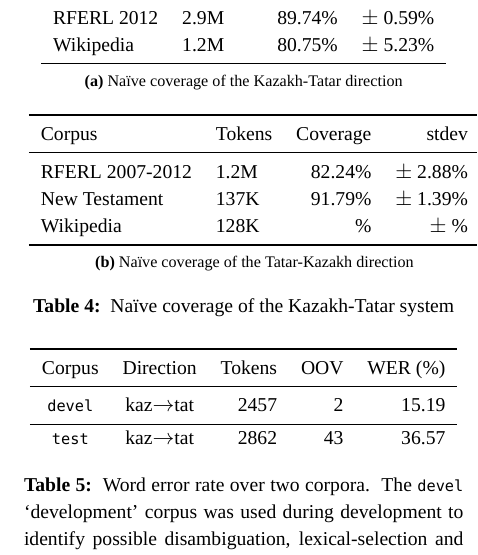
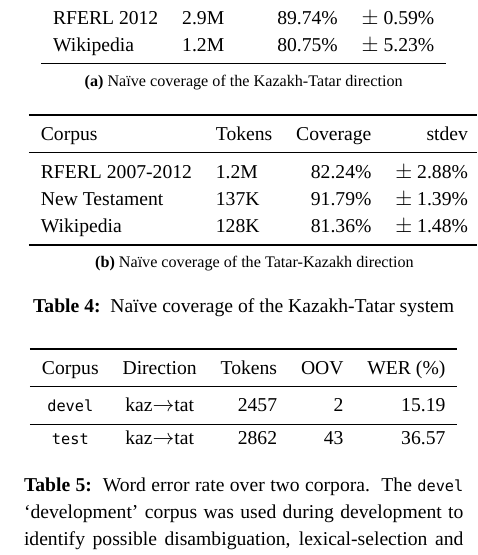
Before and after one commit to apertium/apertium-kaz-tat, a LaTeX paper (paper/paper.tex): part of one column of page 7 of 7, cut so that both start at the same text. Compiled offline with XeLaTeX; a missing font is replaced by an installed copy or a similar font.

Commit message:
all trimmed coverage numbers

```diff
--- a/paper/paper.tex
+++ b/paper/paper.tex
@@ -609,7 +609,7 @@ The versions of the transducers tested were {\tt {\small r43595}} from the Apert
 			\midrule
 			RFERL 2007-2012 & 1.2M   & 82.24\% & $\pm$ 2.88\% \\
 			New Testament   & 137K   & 91.79\% & $\pm$ 1.39\% \\
-			Wikipedia       & 128K   &      \% & $\pm$     \% \\
+			Wikipedia       & 128K   & 81.36\% & $\pm$ 1.48\% \\
 			\bottomrule
 		\end{tabular}
 	}
```
Also changed, not shown: paper/paper.pdf, 1 other file.
